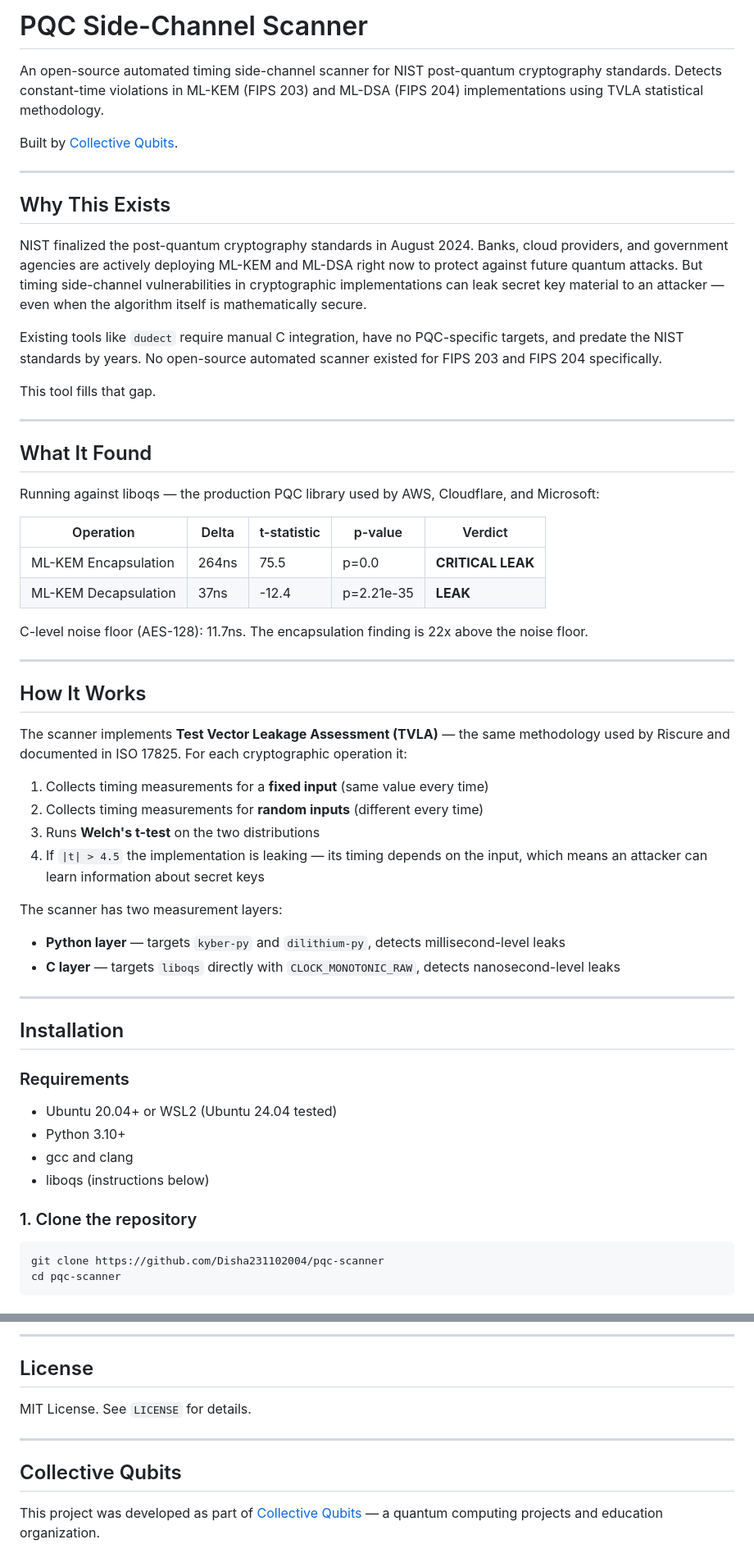
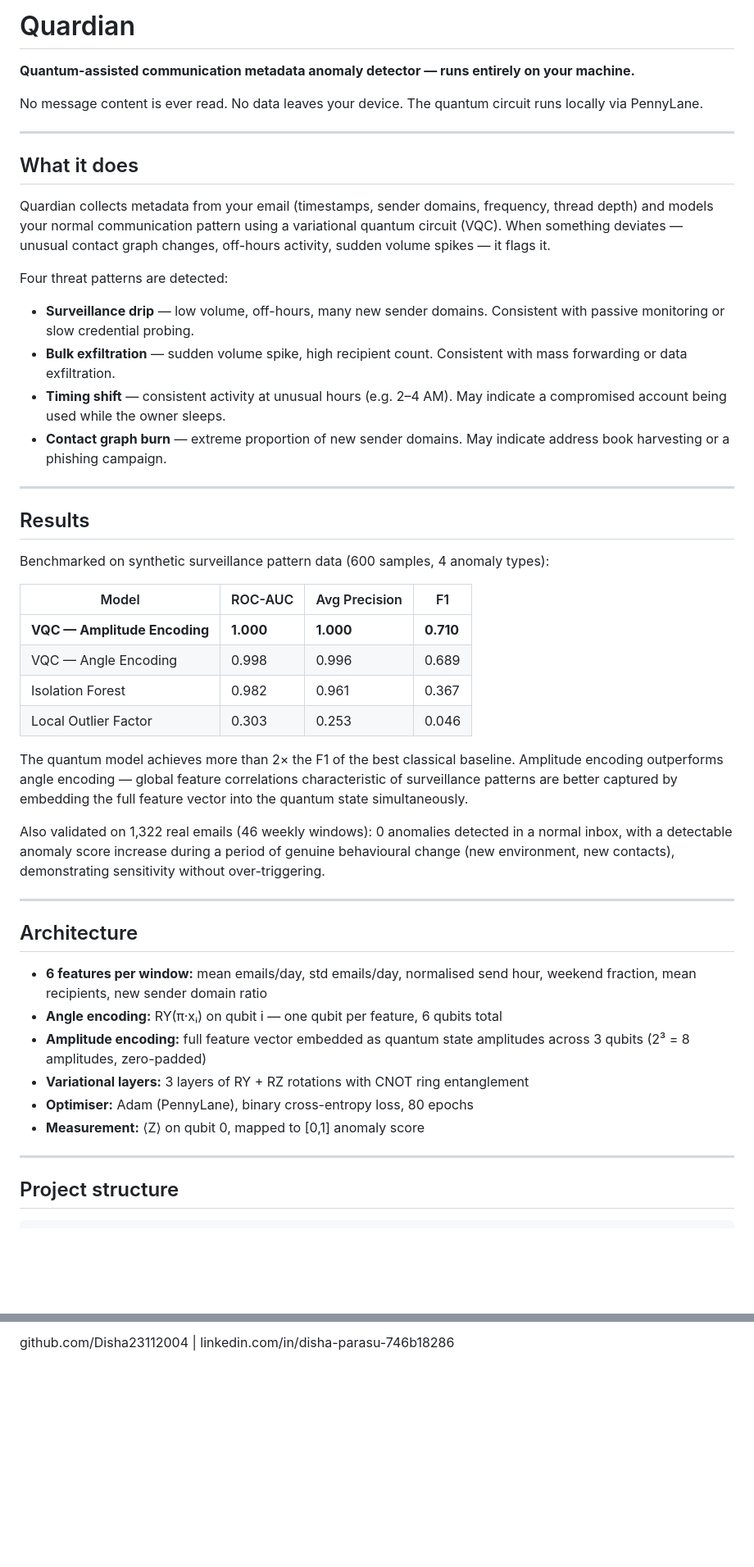
Before and after one commit to Disha23112004/quardian, a Markdown page: README.md, 2 parts joined by grey strips. Shown at 82% size. GitHub-like rendering; blank space fills up the shorter version.

````diff
--- a/README.md
+++ b/README.md
@@ -1,61 +1,52 @@
-# PQC Side-Channel Scanner
+# Quardian
 
-An open-source automated timing side-channel scanner for NIST post-quantum cryptography standards. Detects constant-time violations in ML-KEM (FIPS 203) and ML-DSA (FIPS 204) implementations using TVLA statistical methodology.
+**Quantum-assisted communication metadata anomaly detector — runs entirely on your machine.**
 
-Built by [Collective Qubits](https://github.com/Disha231102004).
+No message content is ever read. No data leaves your device. The quantum circuit runs locally via PennyLane.
 
 ---
 
-## Why This Exists
+## What it does
 
-NIST finalized the post-quantum cryptography standards in August 2024. Banks, cloud providers, and government agencies are actively deploying ML-KEM and ML-DSA right now to protect against future quantum attacks. But timing side-channel vulnerabilities in cryptographic implementations can leak secret key material to an attacker — even when the algorithm itself is mathematically secure.
+Quardian collects metadata from your email (timestamps, sender domains, frequency, thread depth) and models your normal communication pattern using a variational quantum circuit (VQC). When something deviates — unusual contact graph changes, off-hours activity, sudden volume spikes — it flags it.
 
-Existing tools like `dudect` require manual C integration, have no PQC-specific targets, and predate the NIST standards by years. No open-source automated scanner existed for FIPS 203 and FIPS 204 specifically.
+Four threat patterns are detected:
 
-This tool fills that gap.
+- **Surveillance drip** — low volume, off-hours, many new sender domains. Consistent with passive monitoring or slow credential probing.
+- **Bulk exfiltration** — sudden volume spike, high recipient count. Consistent with mass forwarding or data exfiltration.
+- **Timing shift** — consistent activity at unusual hours (e.g. 2–4 AM). May indicate a compromised account being used while the owner sleeps.
+- **Contact graph burn** — extreme proportion of new sender domains. May indicate address book harvesting or a phishing campaign.
 
 ---
 
-## What It Found
+## Results
 
-Running against liboqs — the production PQC library used by AWS, Cloudflare, and Microsoft:
+Benchmarked on synthetic surveillance pattern data (600 samples, 4 anomaly types):
 
-| Operation | Delta | t-statistic | p-value | Verdict |
-|---|---|---|---|---|
-| ML-KEM Encapsulation | 264ns | 75.5 | p=0.0 | **CRITICAL LEAK** |
-| ML-KEM Decapsulation | 37ns | -12.4 | p=2.21e-35 | **LEAK** |
+| Model | ROC-AUC | Avg Precision | F1 |
+|---|---|---|---|
+| **VQC — Amplitude Encoding** | **1.000** | **1.000** | **0.710** |
+| VQC — Angle Encoding | 0.998 | 0.996 | 0.689 |
+| Isolation Forest | 0.982 | 0.961 | 0.367 |
+| Local Outlier Factor | 0.303 | 0.253 | 0.046 |
 
-C-level noise floor (AES-128): 11.7ns. The encapsulation finding is 22x above the noise floor.
+The quantum model achieves more than 2× the F1 of the best classical baseline. Amplitude encoding outperforms angle encoding — global feature correlations characteristic of surveillance patterns are better captured by embedding the full feature vector into the quantum state simultaneously.
+
+Also validated on 1,322 real emails (46 weekly windows): 0 anomalies detected in a normal inbox, with a detectable anomaly score increase during a period of genuine behavioural change (new environment, new contacts), demonstrating sensitivity without over-triggering.
 
 ---
 
-## How It Works
+## Architecture
 
-The scanner implements **Test Vector Leakage Assessment (TVLA)** — the same methodology used by Riscure and documented in ISO 17825. For each cryptographic operation it:
-
-1. Collects timing measurements for a **fixed input** (same value every time)
-2. Collects timing measurements for **random inputs** (different every time)
-3. Runs **Welch's t-test** on the two distributions
-4. If `|t| > 4.5` the implementation is leaking — its timing depends on the input, which means an attacker can learn information about secret keys
-
-The scanner has two measurement layers:
-- **Python layer** — targets `kyber-py` and `dilithium-py`, detects millisecond-level leaks
-- **C layer** — targets `liboqs` directly with `CLOCK_MONOTONIC_RAW`, detects nanosecond-level leaks
+- **6 features per window:** mean emails/day, std emails/day, normalised send hour, weekend fraction, mean recipients, new sender domain ratio
+- **Angle encoding:** RY(π·xᵢ) on qubit i — one qubit per feature, 6 qubits total
+- **Amplitude encoding:** full feature vector embedded as quantum state amplitudes across 3 qubits (2³ = 8 amplitudes, zero-padded)
+- **Variational layers:** 3 layers of RY + RZ rotations with CNOT ring entanglement
+- **Optimiser:** Adam (PennyLane), binary cross-entropy loss, 80 epochs
+- **Measurement:** ⟨Z⟩ on qubit 0, mapped to [0,1] anomaly score
 
 ---
 
-## Installation
+## Project structure
 
-### Requirements
-
-- Ubuntu 20.04+ or WSL2 (Ubuntu 24.04 tested)
-- Python 3.10+
-- gcc and clang
-- liboqs (instructions below)
-
-### 1. Clone the repository
-
-```bash
-git clone https://github.com/Disha231102004/pqc-scanner
-cd pqc-scanner
 ```
@@ -296,12 +118,2 @@ pqc-scanner/
 
----
-
-## License
-
-MIT License. See `LICENSE` for details.
-
----
-
-## Collective Qubits
-
-This project was developed as part of [Collective Qubits](https://github.com/Disha231102004) — a quantum computing projects and education organization.
+github.com/Disha23112004 | linkedin.com/in/disha-parasu-746b18286
````
Also changed, not shown: other parts of README.md (+42 -211 lines).
